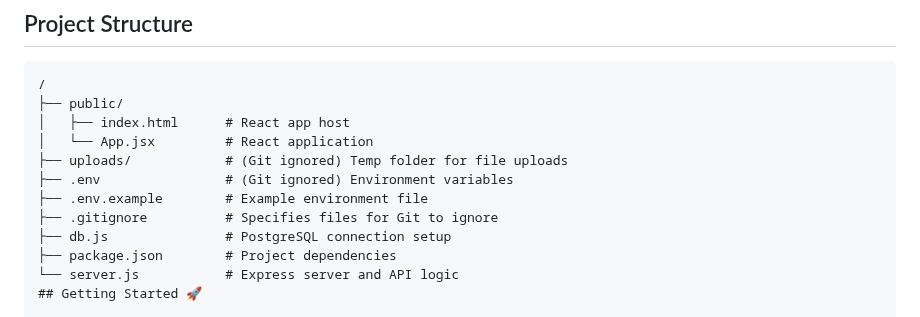
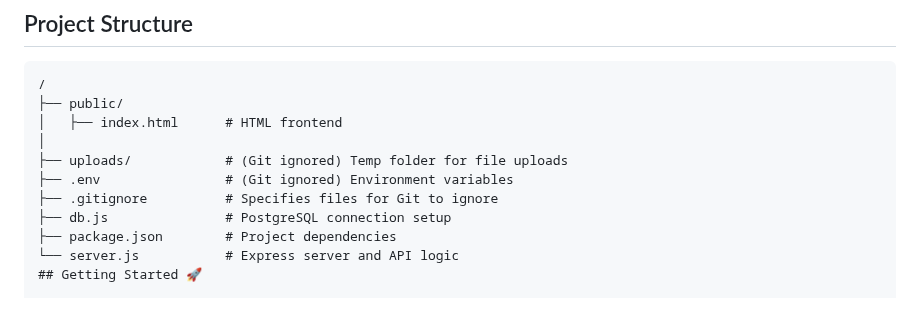
Before and after one commit to AhmedHasnain126/AICodeReviewer, a Markdown page: README.md, the part around the change. Drawn GitHub-style.

````diff
--- a/README.md
+++ b/README.md
@@ -25,11 +25,10 @@ An intelligent full-stack application that leverages the Google Gemini API to pr
 ```plaintext
 /
 ├── public/
-│   ├── index.html      # React app host
-│   └── App.jsx         # React application
+│   ├── index.html      # HTML frontend
+│
 ├── uploads/            # (Git ignored) Temp folder for file uploads
 ├── .env                # (Git ignored) Environment variables
-├── .env.example        # Example environment file
 ├── .gitignore          # Specifies files for Git to ignore
 ├── db.js               # PostgreSQL connection setup
 ├── package.json        # Project dependencies
````
